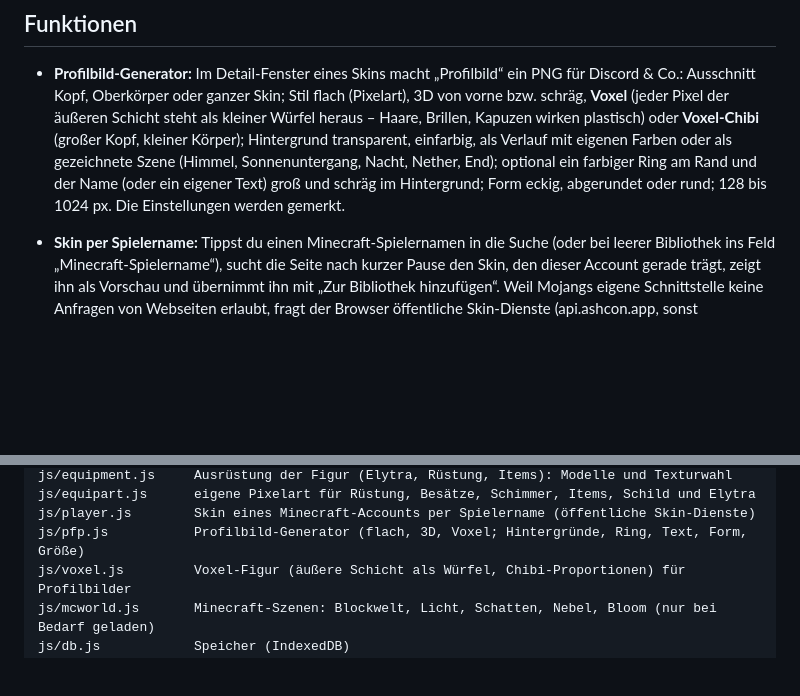
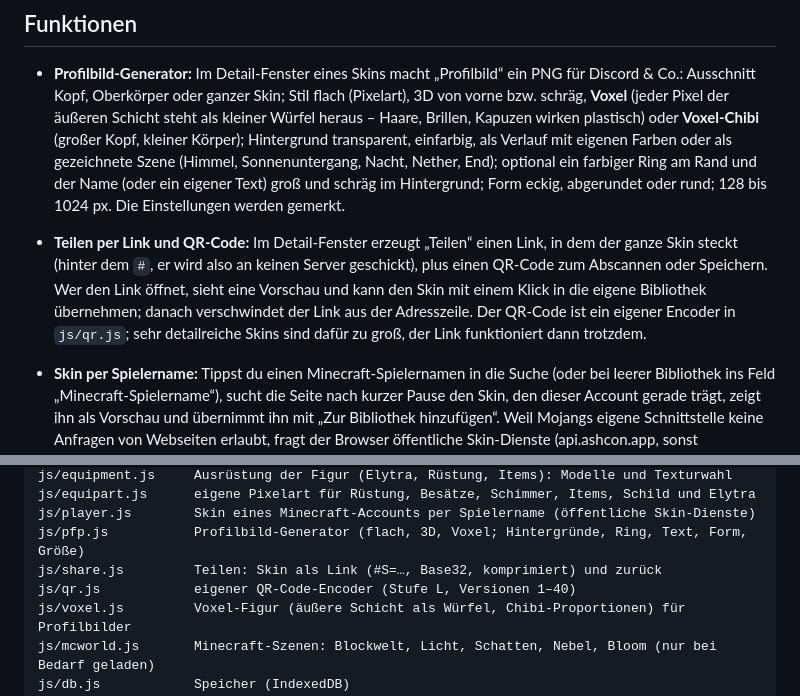
Before and after one commit to oberortm/minecraft-skin-library, a Markdown page: README.md, 2 parts joined by grey strips. Drawn GitHub-style; blank space fills up the shorter version.

Commit message:
README: Teilen per Link und QR
Co-Authored-By: Claude Opus 5.5 <noreply@anthropic.com>
Claude-Session: https://claude.ai/code/session_01VaqgRBRJdK6mRAfe7anJ7A

```diff
--- a/README.md
+++ b/README.md
@@ -9,6 +9,7 @@ Persönliche Minecraft-Skin-Bibliothek im Browser: Skins per Drag & Drop sammeln
 ## Funktionen
 
 - **Profilbild-Generator:** Im Detail-Fenster eines Skins macht „Profilbild“ ein PNG für Discord & Co.: Ausschnitt Kopf, Oberkörper oder ganzer Skin; Stil flach (Pixelart), 3D von vorne bzw. schräg, **Voxel** (jeder Pixel der äußeren Schicht steht als kleiner Würfel heraus – Haare, Brillen, Kapuzen wirken plastisch) oder **Voxel-Chibi** (großer Kopf, kleiner Körper); Hintergrund transparent, einfarbig, als Verlauf mit eigenen Farben oder als gezeichnete Szene (Himmel, Sonnenuntergang, Nacht, Nether, End); optional ein farbiger Ring am Rand und der Name (oder ein eigener Text) groß und schräg im Hintergrund; Form eckig, abgerundet oder rund; 128 bis 1024 px. Die Einstellungen werden gemerkt.
+- **Teilen per Link und QR-Code:** Im Detail-Fenster erzeugt „Teilen“ einen Link, in dem der ganze Skin steckt (hinter dem `#`, er wird also an keinen Server geschickt), plus einen QR-Code zum Abscannen oder Speichern. Wer den Link öffnet, sieht eine Vorschau und kann den Skin mit einem Klick in die eigene Bibliothek übernehmen; danach verschwindet der Link aus der Adresszeile. Der QR-Code ist ein eigener Encoder in `js/qr.js`; sehr detailreiche Skins sind dafür zu groß, der Link funktioniert dann trotzdem.
 - **Skin per Spielername:** Tippst du einen Minecraft-Spielernamen in die Suche (oder bei leerer Bibliothek ins Feld „Minecraft-Spielername“), sucht die Seite nach kurzer Pause den Skin, den dieser Account gerade trägt, zeigt ihn als Vorschau und übernimmt ihn mit „Zur Bibliothek hinzufügen“. Weil Mojangs eigene Schnittstelle keine Anfragen von Webseiten erlaubt, fragt der Browser öffentliche Skin-Dienste (api.ashcon.app, sonst playerdb.co + crafatar.com, sonst mc-heads.net); gesendet wird nur der eingegebene Name.
 - **Importieren:** PNG-Skins per Drag & Drop oder Dateiauswahl, auch viele auf einmal. Unterstützt 64×64 und das alte Format 64×32. Doppelte Skins werden erkannt.
 - **Bibliothek:** Vorder-, Rück- und Texturansicht, kombinierbare Filter (Slim, Classic und Favoriten zusammen wählbar, z. B. nur Slim-Favoriten; „All“ setzt zurück), Suche und Sortierung.
@@ -122,6 +123,8 @@ js/equipment.js     Ausrüstung der Figur (Elytra, Rüstung, Items): Modelle und
 js/equipart.js      eigene Pixelart für Rüstung, Besätze, Schimmer, Items, Schild und Elytra
 js/player.js        Skin eines Minecraft-Accounts per Spielername (öffentliche Skin-Dienste)
 js/pfp.js           Profilbild-Generator (flach, 3D, Voxel; Hintergründe, Ring, Text, Form, Größe)
+js/share.js         Teilen: Skin als Link (#S=…, Base32, komprimiert) und zurück
+js/qr.js            eigener QR-Code-Encoder (Stufe L, Versionen 1–40)
 js/voxel.js         Voxel-Figur (äußere Schicht als Würfel, Chibi-Proportionen) für Profilbilder
 js/mcworld.js       Minecraft-Szenen: Blockwelt, Licht, Schatten, Nebel, Bloom (nur bei Bedarf geladen)
 js/db.js            Speicher (IndexedDB)
```
Also changed, not shown: other parts of README.md (+1 -1 lines).
